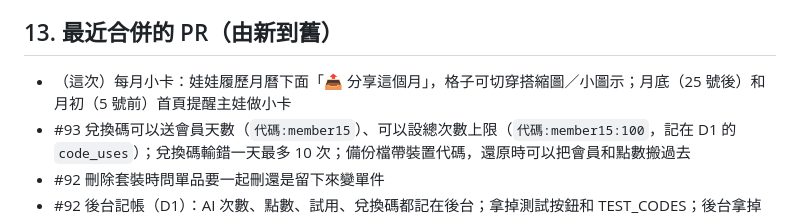
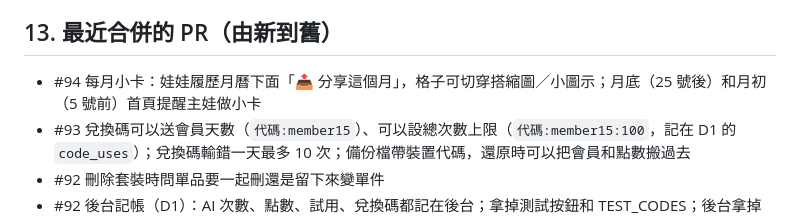
Before and after one commit to shiun-wq/wc, a Markdown page: docs/交接手冊.md, the part around the change. Drawn GitHub-style.

Commit message:
交接手冊：標上 PR #94
Co-Authored-By: Claude Opus 5.5 <noreply@anthropic.com>
Claude-Session: https://claude.ai/code/session_01JApMWEwXjMAVyMcJYYcCZN

```diff
--- a/docs/交接手冊.md
+++ b/docs/交接手冊.md
@@ -181,7 +181,7 @@
 - 網頁版：使用者決定上架後關掉、只留 App（還沒關，現在還用網頁版測試）。
 
 ## 13. 最近合併的 PR（由新到舊）
-- （這次）每月小卡：娃娃履歷月曆下面「📤 分享這個月」，格子可切穿搭縮圖／小圖示；月底（25 號後）和月初（5 號前）首頁提醒主娃做小卡
+- #94 每月小卡：娃娃履歷月曆下面「📤 分享這個月」，格子可切穿搭縮圖／小圖示；月底（25 號後）和月初（5 號前）首頁提醒主娃做小卡
 - #93 兌換碼可以送會員天數（`代碼:member15`）、可以設總次數上限（`代碼:member15:100`，記在 D1 的 `code_uses`）；兌換碼輸錯一天最多 10 次；備份檔帶裝置代碼，還原時可以把會員和點數搬過去
 - #92 刪除套裝時問單品要一起刪還是留下來變單件
 - #92 後台記帳（D1）：AI 次數、點數、試用、兌換碼都記在後台；拿掉測試按鈕和 TEST_CODES；後台拿掉 AI 出圖
```
